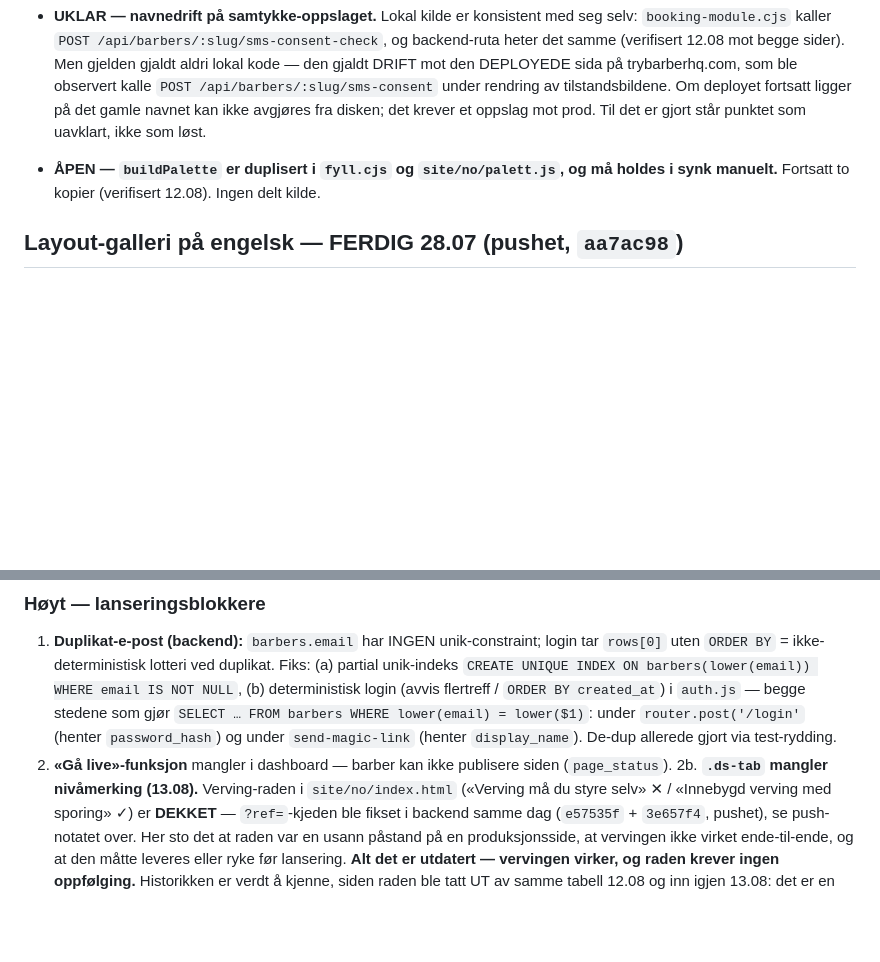
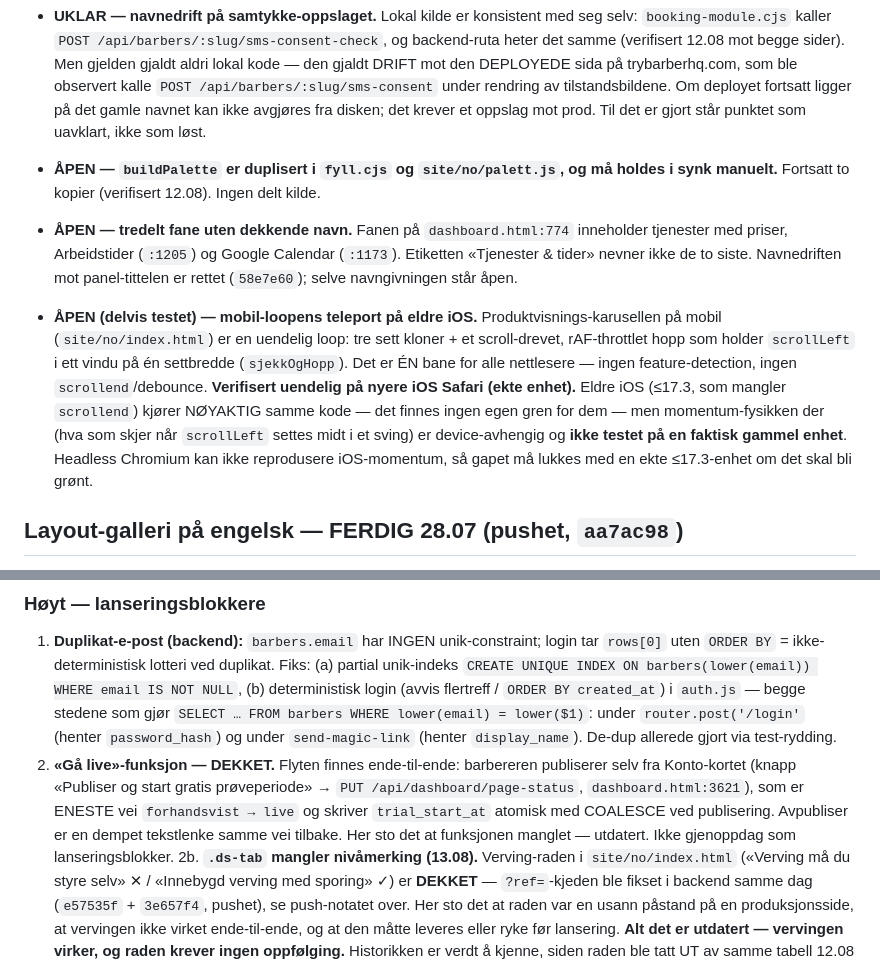
Before and after one commit to henrikrantala0-tech/barberhq-frontend, a Markdown page: CLAUDE.md, 2 parts joined by grey strips. GitHub-like rendering; blank space fills up the shorter version.

Commit message:
docs(claude): «Gå live» finnes ende-til-ende + åpen gjeld (tredelt fane, iOS-loop)
(a) «Må gjøres» påstod at «Gå live»-funksjonen manglet. Den finnes: barbereren
    publiserer selv via PUT /api/dashboard/page-status (forhandsvist → live),
    trial_start_at settes atomisk med COALESCE. Punktet ryddet, ikke en blokker.
(b) Ny ÅPEN-note: Tjenester-fanen rommer tjenester, Arbeidstider og Google
    Calendar, men etiketten «Tjenester & tider» nevner kun de to første.
    Navnedriften mot panel-tittelen er rettet (58e7e60); navngivningen står åpen.
(c) Ny ÅPEN-note: mobil-loopens teleport er ÉN scroll-drevet, rAF-throttlet bane
    uten feature-detection — verifisert uendelig på nyere iOS Safari (ekte enhet).
    Eldre iOS (≤17.3) kjører samme kode, men momentum-fysikken der er ikke testet
    på en faktisk enhet; headless Chromium kan ikke reprodusere iOS-momentum.

Co-Authored-By: Claude Opus 4.8 (1M context) <noreply@anthropic.com>
Claude-Session: https://claude.ai/code/session_01KAUwKRFgswZrFqsn4jY4Pc

```diff
--- a/CLAUDE.md
+++ b/CLAUDE.md
@@ -476,6 +476,21 @@ tas i backend-repoet.
 - **ÅPEN — `buildPalette` er duplisert i `fyll.cjs` og `site/no/palett.js`, og må holdes i synk
   manuelt.** Fortsatt to kopier (verifisert 12.08). Ingen delt kilde.
 
+- **ÅPEN — tredelt fane uten dekkende navn.** Fanen på `dashboard.html:774` inneholder tjenester
+  med priser, Arbeidstider (`:1205`) og Google Calendar (`:1173`). Etiketten «Tjenester & tider»
+  nevner ikke de to siste. Navnedriften mot panel-tittelen er rettet (`58e7e60`); selve
+  navngivningen står åpen.
+
+- **ÅPEN (delvis testet) — mobil-loopens teleport på eldre iOS.** Produktvisnings-karusellen på
+  mobil (`site/no/index.html`) er en uendelig loop: tre sett kloner + et scroll-drevet,
+  rAF-throttlet hopp som holder `scrollLeft` i ett vindu på én settbredde (`sjekkOgHopp`).
+  Det er ÉN bane for alle nettlesere — ingen feature-detection, ingen `scrollend`/debounce.
+  **Verifisert uendelig på nyere iOS Safari (ekte enhet).** Eldre iOS (≤17.3, som mangler
+  `scrollend`) kjører NØYAKTIG samme kode — det finnes ingen egen gren for dem — men
+  momentum-fysikken der (hva som skjer når `scrollLeft` settes midt i et sving) er
+  device-avhengig og **ikke testet på en faktisk gammel enhet**. Headless Chromium kan ikke
+  reprodusere iOS-momentum, så gapet må lukkes med en ekte ≤17.3-enhet om det skal bli grønt.
+
 ## Layout-galleri på engelsk — FERDIG 28.07 (pushet, `aa7ac98`)
 
 Galleriet er bygget, rammet inn og koblet i `site/en/kom-i-gang.html`. Hele kjeden ligger i
@@ -594,7 +609,11 @@ Fortsatt åpent:
    `SELECT … FROM barbers WHERE lower(email) = lower($1)`: under `router.post('/login'` (henter
    `password_hash`) og under `send-magic-link` (henter `display_name`).
    De-dup allerede gjort via test-rydding.
-2. **«Gå live»-funksjon** mangler i dashboard — barber kan ikke publisere siden (`page_status`).
+2. **«Gå live»-funksjon — DEKKET.** Flyten finnes ende-til-ende: barbereren publiserer selv fra
+   Konto-kortet (knapp «Publiser og start gratis prøveperiode» → `PUT /api/dashboard/page-status`,
+   `dashboard.html:3621`), som er ENESTE vei `forhandsvist → live` og skriver `trial_start_at`
+   atomisk med COALESCE ved publisering. Avpubliser er en dempet tekstlenke samme vei tilbake.
+   Her sto det at funksjonen manglet — utdatert. Ikke gjenoppdag som lanseringsblokker.
 2b. **`.ds-tab` mangler nivåmerking (13.08).** Verving-raden i `site/no/index.html` («Verving må
    du styre selv» ✕ / «Innebygd verving med sporing» ✓) er **DEKKET** — `?ref=`-kjeden ble fikset
    i backend samme dag (`e57535f` + `3e657f4`, pushet), se push-notatet over. Her sto det at
```
